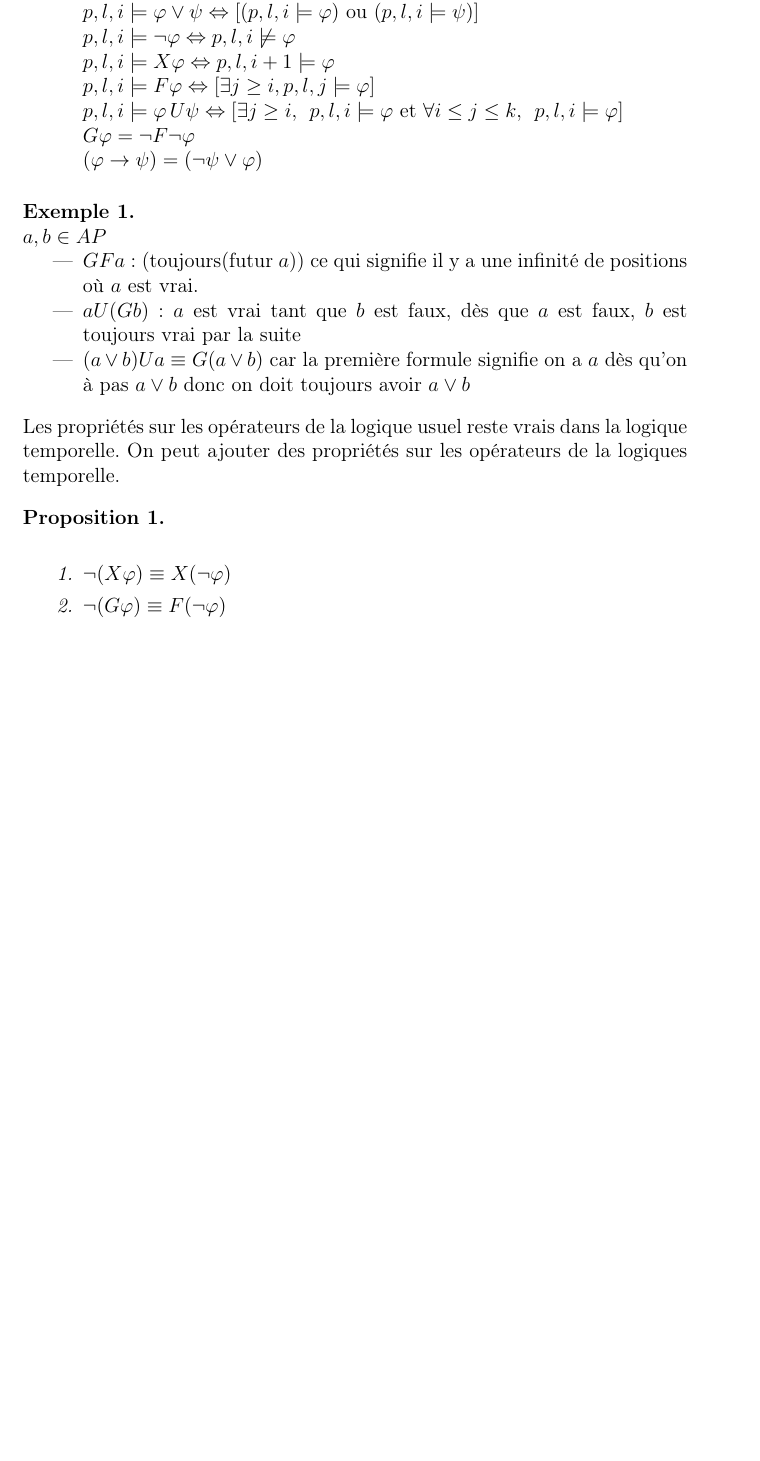
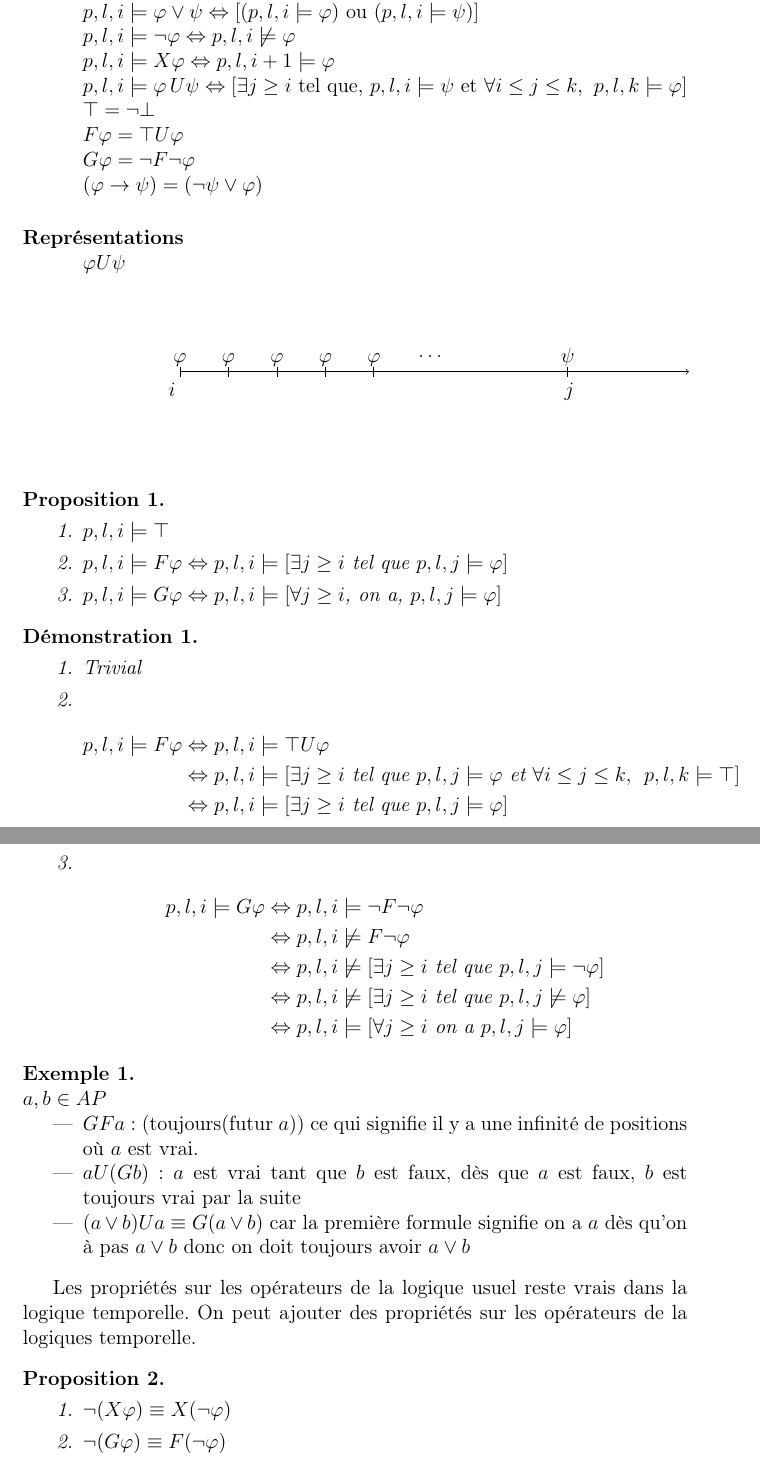
Before and after one commit to rbouar/LTL-to-BA, a LaTeX document (rapport/rapport.tex): part of page 3 of 4 before the commit and two parts of pages 3 and 4 of 5 after it, the two joined at a grey line, cut so that both start at the same text, the shorter picture padded with empty space. Compiled offline with pdfLaTeX.

Commit message:
Add representation, fix things and add props

```diff
--- a/rapport/rapport.tex
+++ b/rapport/rapport.tex
@@ -5,6 +5,9 @@
 \usepackage{amsmath}
 \usepackage{amssymb}
 \usepackage{amsthm}
+\usepackage{tikz}
+
+
 
 % quelques définitions
 \theoremstyle{plain}
@@ -64,13 +67,63 @@ On note ainsi $p, l, i \models \varphi$ le fait que $\varphi$ est vraie en $i$ l
 	\item[] $p,l,i \models \varphi \lor \psi \Leftrightarrow [(p,l,i \models \varphi)\textrm{ ou } (p,l,i \models \psi)]$
 	\item[] $p,l,i \models \lnot \varphi \Leftrightarrow p,l,i \not \models \varphi$
 	\item[] $p,l,i \models X\varphi \Leftrightarrow p,l,i+1 \models \varphi$
-	\item[] $p,l,i \models F\varphi \Leftrightarrow [\exists j \geq i, p,l,j \models \varphi]$
-	\item[] $p,l,i \models \varphi\, U \psi \Leftrightarrow [\exists j \geq i, \:\: p,l,i \models \varphi \textrm{ et } \forall i \leq j \leq k, \:\: p,l,i\models \varphi]$
+	\item[] $p,l,i \models \varphi\, U \psi \Leftrightarrow [\exists j \geq i\textrm{ tel que, } p,l,i \models \psi \textrm{ et } \forall i \leq j \leq k, \:\: p,l,k\models \varphi]$
+	\item[] $\top = \lnot \bot$
+	\item[] $F\varphi = \top U \varphi$
 	\item[] $G\varphi = \lnot F \lnot \varphi$
 	\item[] $(\varphi \to \psi) = (\lnot \psi \lor \varphi)$
+\end{itemize}
 
+\paragraph{Représentations}
+\begin{itemize}
+
+	\item[] $\varphi U \psi$ \\
+	\shorthandoff{:}
+	\begin{tikzpicture}[scale=1]
+		\draw[->] (0,0) -- (10.5,0) node[right] {};
+		\foreach \x in {0,...,4} {\draw (\x,0.1cm) -- (\x,-0.1cm) node[below] {$\phantom{-}\strut$};}
+		\foreach \x in {0,...,4} {\draw (\x, 0.1cm) -- (\x, -0.1cm) node[above] {$\varphi \strut$};}
+		\draw (0,0) -- (0,0) node[below]{$i \phantom{-}\strut$};
+		\draw (5,0) -- (5,0) node [above] {$\phantom{-}\dots \strut$};
+		\draw (8,0.1cm) -- (8,-0.1cm) node [above] {$\psi \strut$};
+		\draw (8.2,0) node [below] {$j \phantom{-} \strut$};
+		\begin{scope}
+			\clip (-2,2) rectangle (2,2);
+		\end{scope}
+	\end{tikzpicture}\shorthandon{:}\\
+	\item[]
 \end{itemize}
-\vspace*{2mm}
+
+\begin{prop}
+	\leavevmode
+	\begin{enumerate}
+		\item $p,l,i \models \top$
+		\item $p,l,i \models F\varphi \Leftrightarrow p,l,i \models [\exists j \geq i \textrm{ tel que } p,l,j \models \varphi]$
+		\item $p,l,i \models G\varphi \Leftrightarrow p,l,i \models [\forall j \geq i \textrm{, on a, } p,l,j \models \varphi]$
+	\end{enumerate}
+\end{prop}
+
+\begin{dem}
+	\leavevmode
+	\begin{enumerate}
+		\item Trivial
+		\item
+		\begin{align*}
+			p,l,i \models F\varphi &\Leftrightarrow p,l,i \models \top U \varphi \\
+			&\Leftrightarrow p,l,i \models [\exists j \geq i \textrm{ tel que } p,l,j \models \varphi \textrm{ et } \forall i \leq j \leq k, \:\: p,l,k\models \top] \\
+			&\Leftrightarrow p,l,i \models [\exists j \geq i \text{ tel que } p,l,j \models \varphi]
+		\end{align*}
+		\item
+		\begin{align*}
+			p,l,i \models G \varphi &\Leftrightarrow p,l,i \models \lnot F \lnot \varphi \\
+			&\Leftrightarrow p,l,i \not \models F \lnot \varphi \\
+			&\Leftrightarrow p,l,i \not \models [\exists j \geq i \textrm{ tel que } p,l,j \models \lnot \varphi] \\
+			&\Leftrightarrow p,l,i \not \models [\exists j \geq i \textrm{ tel que } p,l,j \not \models \varphi] \\
+			&\Leftrightarrow p,l,i \models [\forall j \geq i \textrm{ on a } p,l,j \models \varphi]
+		\end{align*}
+	\end{enumerate}
+\end{dem}
+
 \begin{ex}
 	\leavevmode \newline
 	$a, b \in AP$
@@ -82,7 +135,7 @@ On note ainsi $p, l, i \models \varphi$ le fait que $\varphi$ est vraie en $i$ l
 \end{ex}
 Les propriétés sur les opérateurs de la logique usuel reste vrais dans la logique temporelle. On peut ajouter des propriétés sur les opérateurs de la logiques temporelle.
 \begin{prop}
-	\leavevmode \newline
+	\leavevmode
 	\begin{enumerate}
 		% Negation:
 		\item $\lnot (X \varphi) \equiv X(\lnot \varphi)$
```
Also changed, not shown: rapport/rapport.tex (13 more changed lines).
